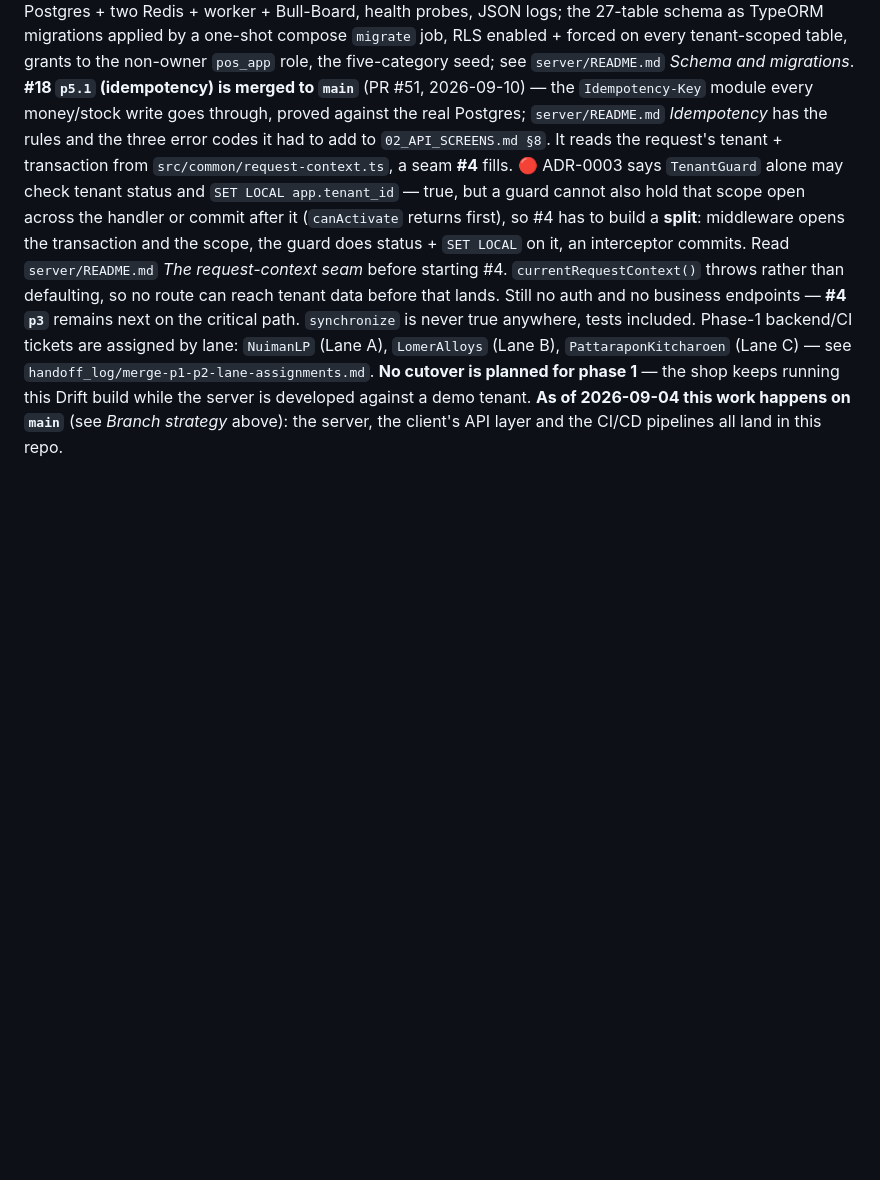
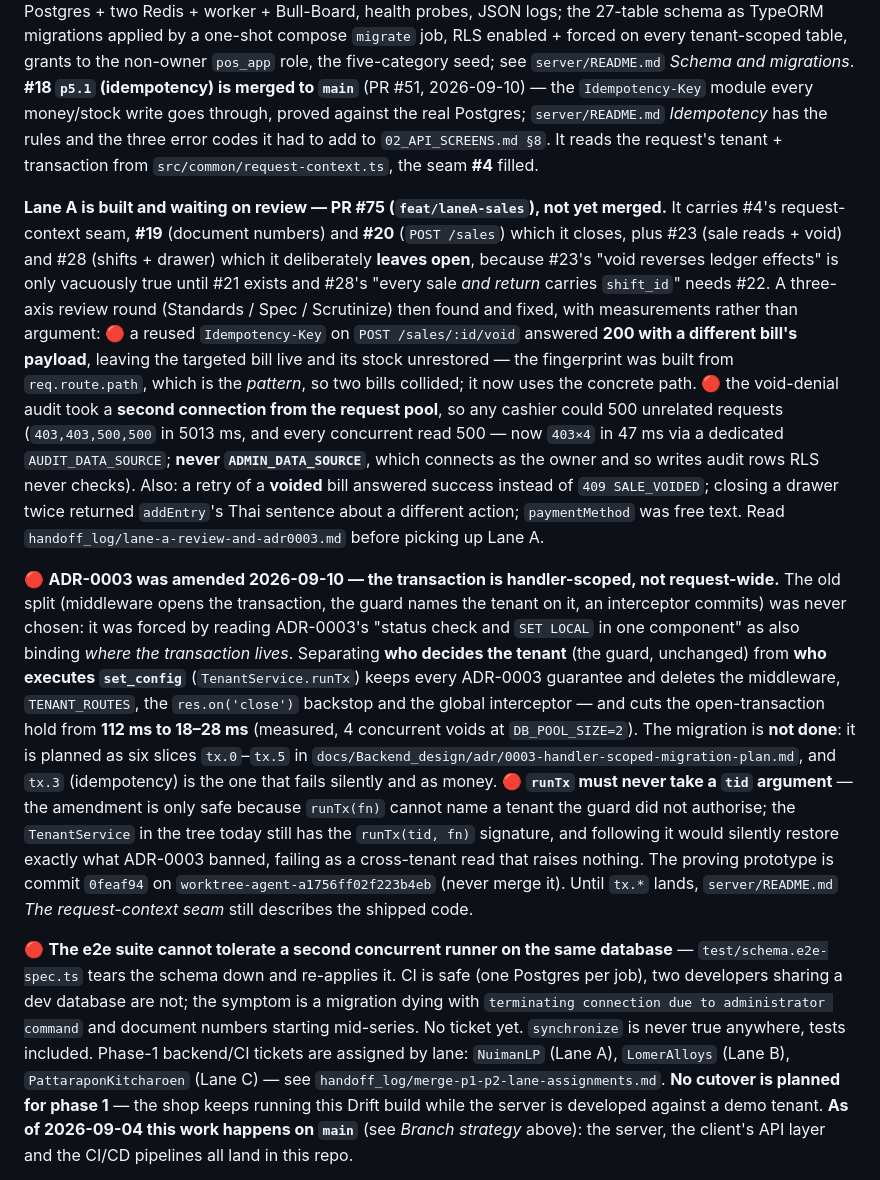
Before and after one commit to NuimanLP/srisurart-pos-flutter, a Markdown page: CLAUDE.md, the part around the change. GitHub-like rendering; blank space fills up the shorter version.

```diff
--- a/CLAUDE.md
+++ b/CLAUDE.md
@@ -196,14 +196,46 @@ probes, JSON logs; the 27-table schema as TypeORM migrations applied by a one-sh
 **#18 `p5.1` (idempotency) is merged to `main`** (PR #51, 2026-09-10) — the `Idempotency-Key` module every money/stock
 write goes through, proved against the real Postgres; `server/README.md` *Idempotency* has the
 rules and the three error codes it had to add to `02_API_SCREENS.md §8`. It reads the request's
-tenant + transaction from `src/common/request-context.ts`, a seam **#4** fills. 🔴 ADR-0003 says
-`TenantGuard` alone may check tenant status and `SET LOCAL app.tenant_id` — true, but a guard
-cannot also hold that scope open across the handler or commit after it (`canActivate` returns
-first), so #4 has to build a **split**: middleware opens the transaction and the scope, the guard
-does status + `SET LOCAL` on it, an interceptor commits. Read `server/README.md` *The
-request-context seam* before starting #4. `currentRequestContext()` throws rather than
-defaulting, so no route can reach tenant data before that lands. Still no auth and no business
-endpoints — **#4 `p3`** remains next on the critical path. `synchronize` is never
+tenant + transaction from `src/common/request-context.ts`, the seam **#4** filled.
+
+**Lane A is built and waiting on review — PR #75 (`feat/laneA-sales`), not yet merged.** It carries
+#4's request-context seam, **#19** (document numbers) and **#20** (`POST /sales`) which it closes, plus
+#23 (sale reads + void) and #28 (shifts + drawer) which it deliberately **leaves open**, because
+#23's "void reverses ledger effects" is only vacuously true until #21 exists and #28's "every sale
+*and return* carries `shift_id`" needs #22. A three-axis review round (Standards / Spec / Scrutinize)
+then found and fixed, with measurements rather than argument:
+🔴 a reused `Idempotency-Key` on `POST /sales/:id/void` answered **200 with a different bill's
+payload**, leaving the targeted bill live and its stock unrestored — the fingerprint was built from
+`req.route.path`, which is the *pattern*, so two bills collided; it now uses the concrete path.
+🔴 the void-denial audit took a **second connection from the request pool**, so any cashier could
+500 unrelated requests (`403,403,500,500` in 5013 ms, and every concurrent read 500 — now `403×4`
+in 47 ms via a dedicated `AUDIT_DATA_SOURCE`; **never `ADMIN_DATA_SOURCE`**, which connects as the
+owner and so writes audit rows RLS never checks).
+Also: a retry of a **voided** bill answered success instead of `409 SALE_VOIDED`; closing a drawer
+twice returned `addEntry`'s Thai sentence about a different action; `paymentMethod` was free text.
+Read `handoff_log/lane-a-review-and-adr0003.md` before picking up Lane A.
+
+🔴 **ADR-0003 was amended 2026-09-10 — the transaction is handler-scoped, not request-wide.**
+The old split (middleware opens the transaction, the guard names the tenant on it, an interceptor
+commits) was never chosen: it was forced by reading ADR-0003's "status check and `SET LOCAL` in one
+component" as also binding *where the transaction lives*. Separating **who decides the tenant**
+(the guard, unchanged) from **who executes `set_config`** (`TenantService.runTx`) keeps every ADR-0003
+guarantee and deletes the middleware, `TENANT_ROUTES`, the `res.on('close')` backstop and the global
+interceptor — and cuts the open-transaction hold from **112 ms to 18–28 ms** (measured, 4 concurrent
+voids at `DB_POOL_SIZE=2`). The migration is **not done**: it is planned as six slices `tx.0`–`tx.5`
+in `docs/Backend_design/adr/0003-handler-scoped-migration-plan.md`, and `tx.3` (idempotency) is the
+one that fails silently and as money. 🔴 **`runTx` must never take a `tid` argument** — the amendment
+is only safe because `runTx(fn)` cannot name a tenant the guard did not authorise; the
+`TenantService` in the tree today still has the `runTx(tid, fn)` signature, and following it would
+silently restore exactly what ADR-0003 banned, failing as a cross-tenant read that raises nothing.
+The proving prototype is commit `0feaf94` on `worktree-agent-a1756ff02f223b4eb` (never merge it).
+Until `tx.*` lands, `server/README.md` *The request-context seam* still describes the shipped code.
+
+🔴 **The e2e suite cannot tolerate a second concurrent runner on the same database** —
+`test/schema.e2e-spec.ts` tears the schema down and re-applies it. CI is safe (one Postgres per job),
+two developers sharing a dev database are not; the symptom is a migration dying with
+`terminating connection due to administrator command` and document numbers starting mid-series.
+No ticket yet. `synchronize` is never
 true anywhere, tests included. Phase-1 backend/CI tickets are assigned by lane: `NuimanLP`
 (Lane A), `LomerAlloys` (Lane B), `PattaraponKitcharoen` (Lane C) — see
 `handoff_log/merge-p1-p2-lane-assignments.md`. **No cutover is planned for phase 1** — the shop
```
Also changed, not shown: docs/handoff_log/INDEX.md (+1 -0 lines), docs/handoff_log/lane-a-review-and-adr0003.md (added, +115 -0 lines).
